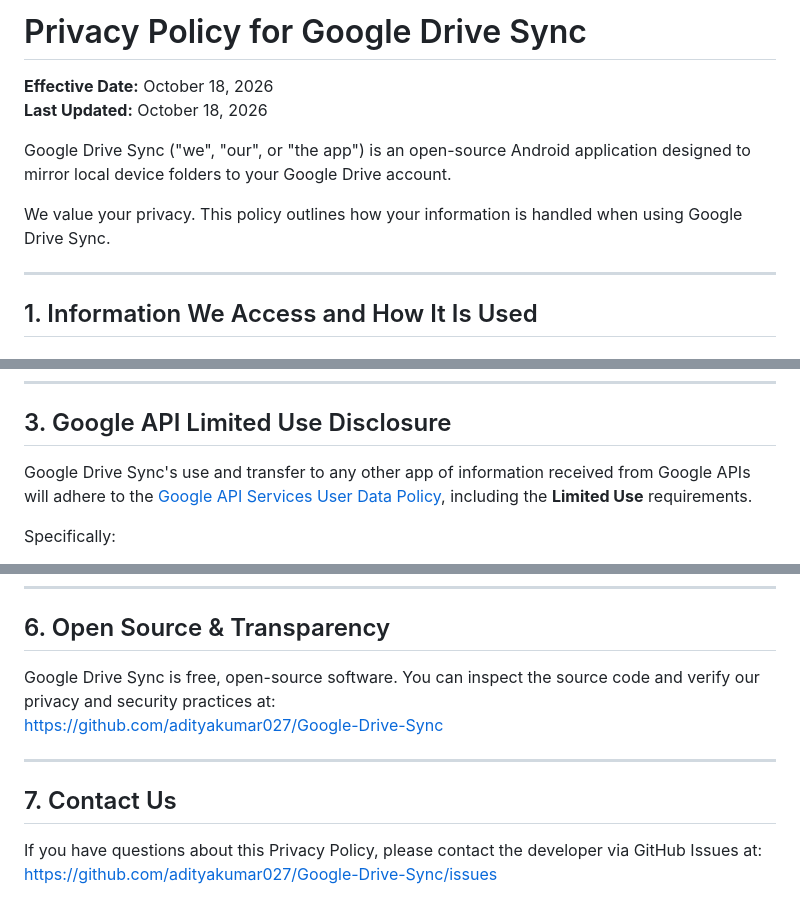
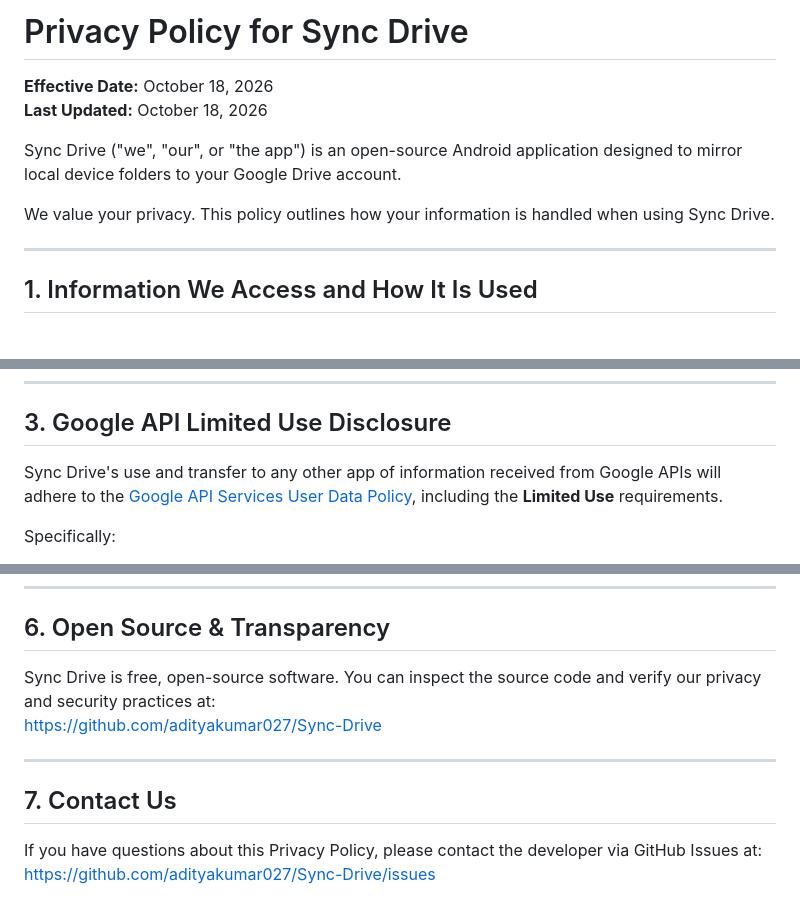
Before and after one commit to adityakumar027/Sync-Drive, a Markdown page: PRIVACY.md, 3 parts joined by grey strips. Rendered like a GitHub page.

```diff
--- a/PRIVACY.md
+++ b/PRIVACY.md
@@ -1,11 +1,11 @@
-# Privacy Policy for Google Drive Sync
+# Privacy Policy for Sync Drive
 
 **Effective Date:** October 18, 2026
 **Last Updated:** October 18, 2026
 
-Google Drive Sync ("we", "our", or "the app") is an open-source Android application designed to mirror local device folders to your Google Drive account.
+Sync Drive ("we", "our", or "the app") is an open-source Android application designed to mirror local device folders to your Google Drive account.
 
-We value your privacy. This policy outlines how your information is handled when using Google Drive Sync.
+We value your privacy. This policy outlines how your information is handled when using Sync Drive.
 
 ---
 
@@ -28,7 +28,7 @@ We value your privacy. This policy outlines how your information is handled when
 
 ## 3. Google API Limited Use Disclosure
 
-Google Drive Sync's use and transfer to any other app of information received from Google APIs will adhere to the [Google API Services User Data Policy](https://developers.google.com/terms/api-services-user-data-policy), including the **Limited Use** requirements.
+Sync Drive's use and transfer to any other app of information received from Google APIs will adhere to the [Google API Services User Data Policy](https://developers.google.com/terms/api-services-user-data-policy), including the **Limited Use** requirements.
 
 Specifically:
 - We do not use Google user data to serve advertisements.
@@ -55,12 +55,12 @@ Specifically:
 
 ## 6. Open Source & Transparency
 
-Google Drive Sync is free, open-source software. You can inspect the source code and verify our privacy and security practices at:
-[https://github.com/adityakumar027/Google-Drive-Sync](https://github.com/adityakumar027/Google-Drive-Sync)
+Sync Drive is free, open-source software. You can inspect the source code and verify our privacy and security practices at:
+[https://github.com/adityakumar027/Sync-Drive](https://github.com/adityakumar027/Sync-Drive)
 
 ---
 
 ## 7. Contact Us
 
 If you have questions about this Privacy Policy, please contact the developer via GitHub Issues at:
-[https://github.com/adityakumar027/Google-Drive-Sync/issues](https://github.com/adityakumar027/Google-Drive-Sync/issues)
+[https://github.com/adityakumar027/Sync-Drive/issues](https://github.com/adityakumar027/Sync-Drive/issues)
```
Also changed, not shown: README.md (+7 -7 lines), TERMS.md (+8 -8 lines).
